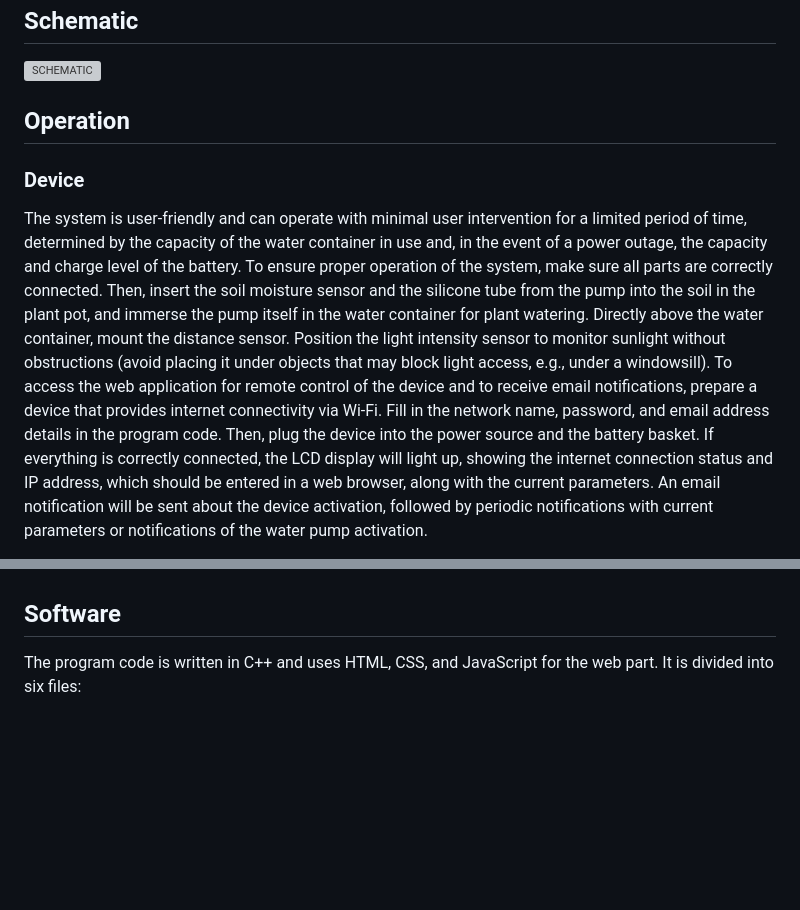
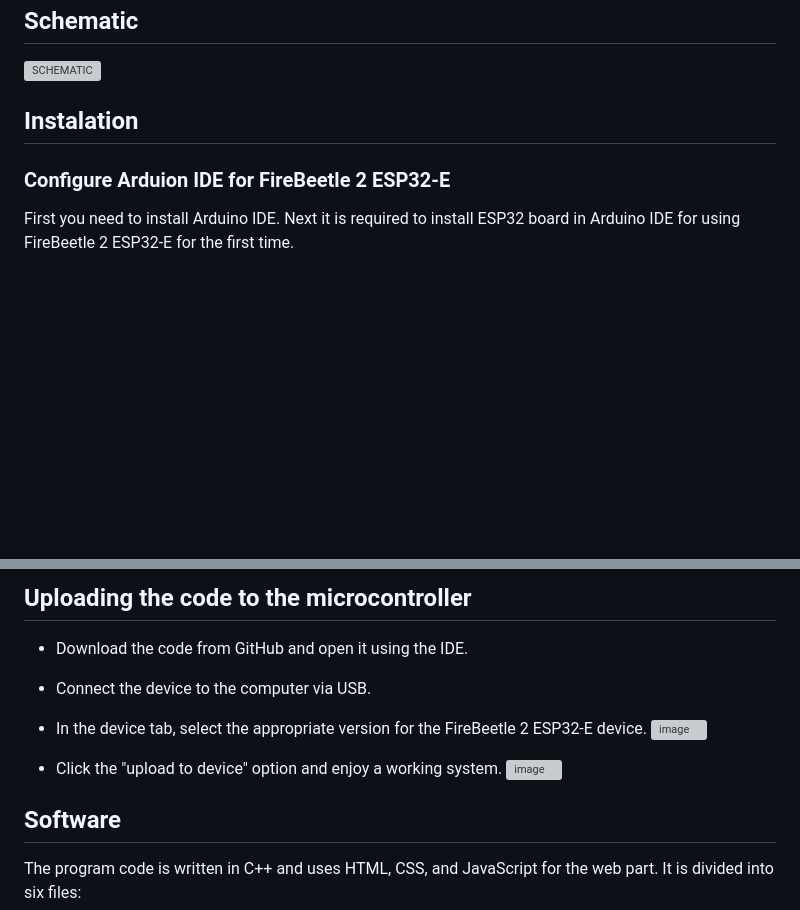
Before and after one commit to OliwiaGowor/Smart-pot-web-app, a Markdown page: README.md, 2 parts joined by grey strips. GitHub-like rendering; blank space fills up the shorter version; grey boxes are pictures that could not be loaded.

```diff
--- a/README.md
+++ b/README.md
@@ -21,7 +21,7 @@
 
 
 
-## Operation
-### Device
-  The system is user-friendly and can operate with minimal user intervention for a limited period of time, determined by the capacity of the water container in use and, in the event of a power outage, the capacity and charge level of the battery. To ensure proper operation of the system, make sure all parts are correctly connected. Then, insert the soil moisture sensor and the silicone tube from the pump into the soil in the plant pot, and immerse the pump itself in the water container for plant watering. Directly above the water container, mount the distance sensor. Position the light intensity sensor to monitor sunlight without obstructions (avoid placing it under objects that may block light access, e.g., under a windowsill). To access the web application for remote control of the device and to receive email notifications, prepare a device that provides internet connectivity via Wi-Fi. Fill in the network name, password, and email address details in the program code. Then, plug the device into the power source and the battery basket. If everything is correctly connected, the LCD display will light up, showing the internet connection status and IP address, which should be entered in a web browser, along with the current parameters. An email notification will be sent about the device activation, followed by periodic notifications with current parameters or notifications of the water pump activation.
+## Instalation
+### Configure Arduion IDE for FireBeetle 2 ESP32-E
+First you need to install Arduino IDE. Next it is required to install ESP32 board in Arduino IDE for using FireBeetle 2 ESP32-E for the first time.
 
@@ -30,3 +48,12 @@
+## Uploading the code to the microcontroller
+* Download the code from GitHub and open it using the IDE.
+* Connect the device to the computer via USB.
+* In the device tab, select the appropriate version for the FireBeetle 2 ESP32-E device.
+  ![image](https://github.com/OliwiaGowor/Smart-pot-web-app/assets/72342415/b3403e9f-c20f-45ee-adc0-f5364be18b91)
+
+* Click the "upload to device" option and enjoy a working system.
+![image](https://github.com/OliwiaGowor/Smart-pot-web-app/assets/72342415/6b5ac361-45c4-4480-80fe-8628e8078aeb)
+
 
 
 ## Software
```
Also changed, not shown: other parts of README.md (+29 -2 lines).
